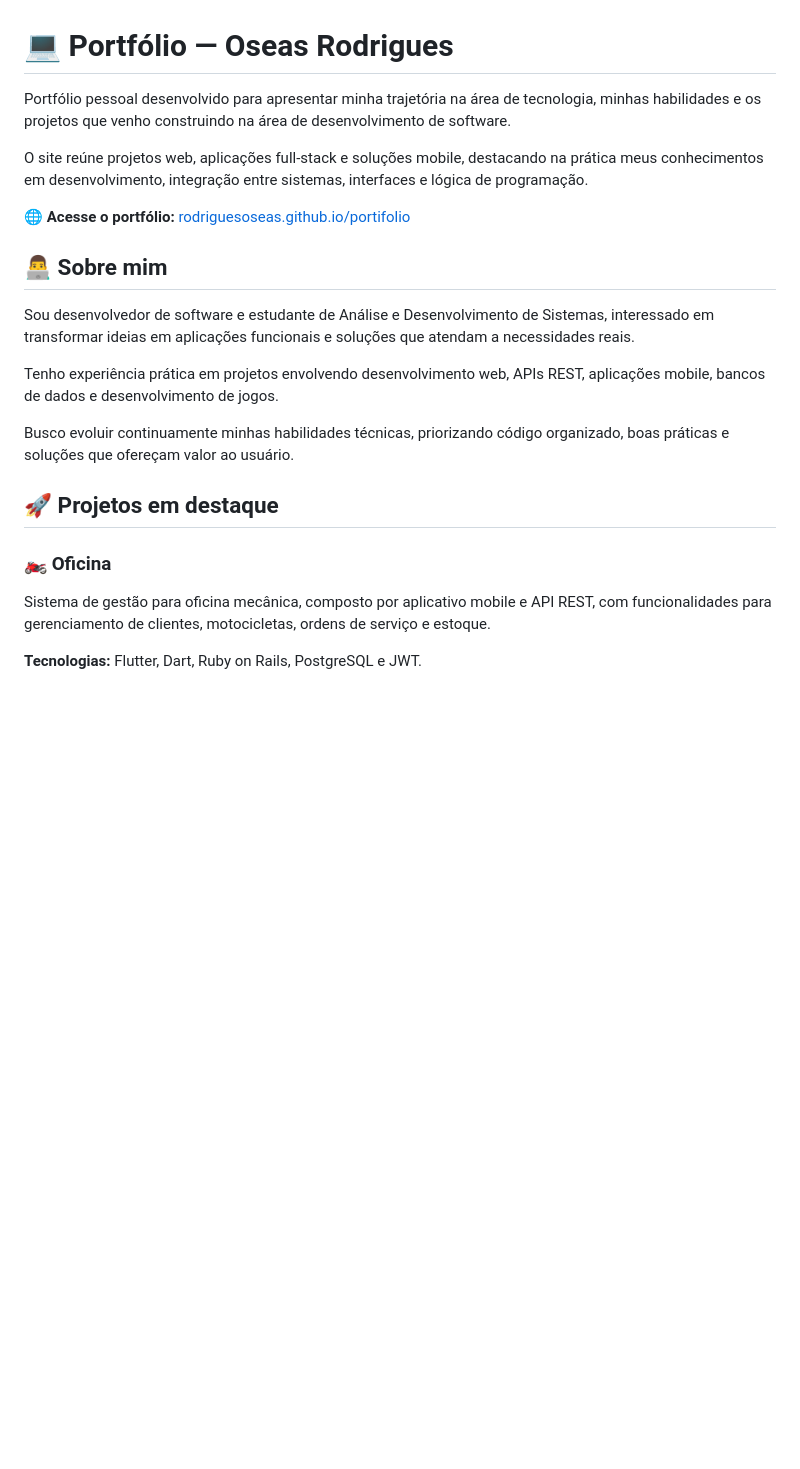
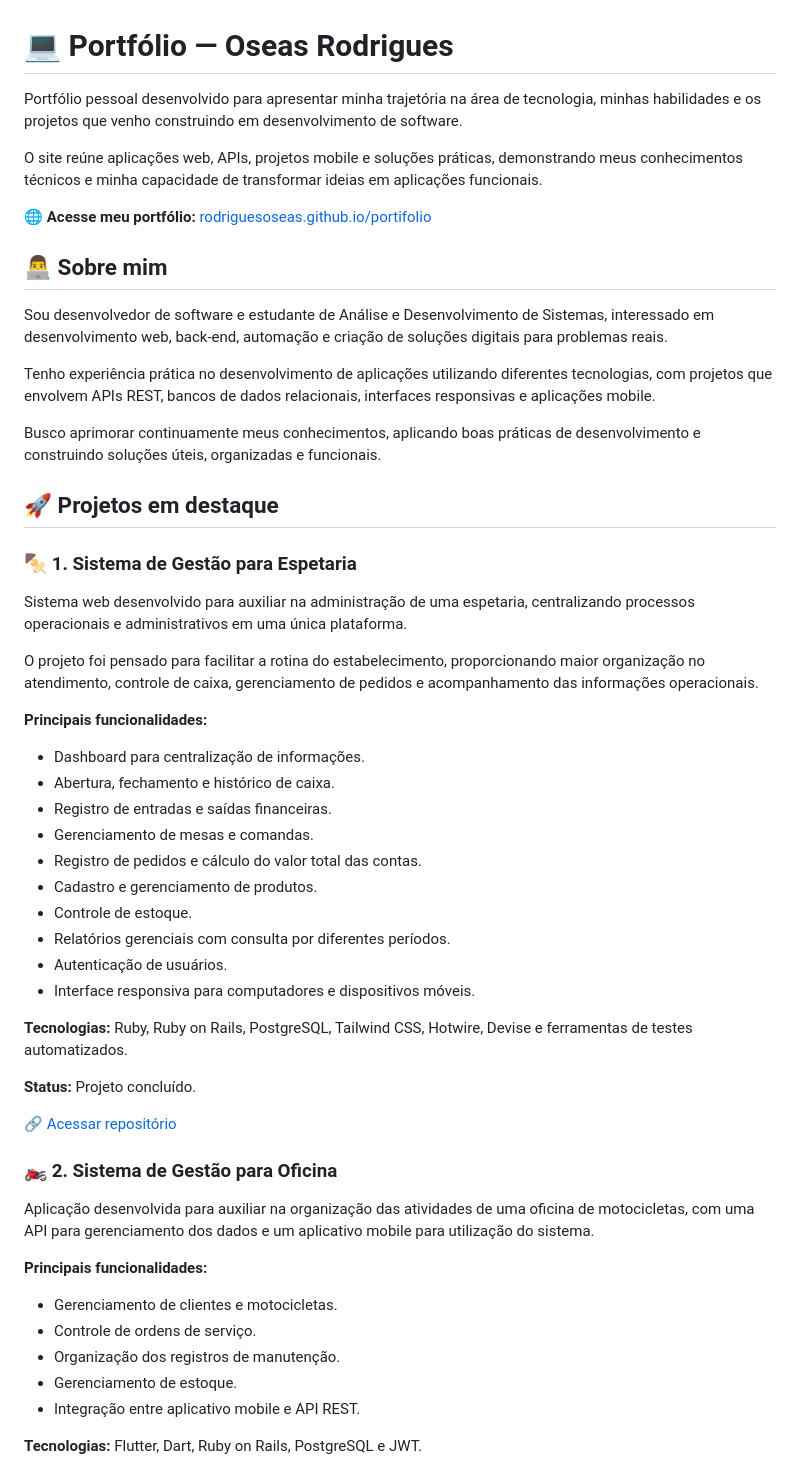
Before and after one commit to Rodriguesoseas/portifolio, a Markdown page: README.md, the part around one of its changes. Drawn GitHub-style; blank space fills up the shorter version.

```diff
--- a/README.md
+++ b/README.md
@@ -1,23 +1,55 @@
 # 💻 Portfólio — Oseas Rodrigues
 
-Portfólio pessoal desenvolvido para apresentar minha trajetória na área de tecnologia, minhas habilidades e os projetos que venho construindo na área de desenvolvimento de software.
+Portfólio pessoal desenvolvido para apresentar minha trajetória na área de tecnologia, minhas habilidades e os projetos que venho construindo em desenvolvimento de software.
 
-O site reúne projetos web, aplicações full-stack e soluções mobile, destacando na prática meus conhecimentos em desenvolvimento, integração entre sistemas, interfaces e lógica de programação.
+O site reúne aplicações web, APIs, projetos mobile e soluções práticas, demonstrando meus conhecimentos técnicos e minha capacidade de transformar ideias em aplicações funcionais.
 
-🌐 **Acesse o portfólio:** [rodriguesoseas.github.io/portifolio](https://rodriguesoseas.github.io/portifolio/)
+🌐 **Acesse meu portfólio:** [rodriguesoseas.github.io/portifolio](https://rodriguesoseas.github.io/portifolio/)
 
 ## 👨‍💻 Sobre mim
 
-Sou desenvolvedor de software e estudante de Análise e Desenvolvimento de Sistemas, interessado em transformar ideias em aplicações funcionais e soluções que atendam a necessidades reais.
+Sou desenvolvedor de software e estudante de Análise e Desenvolvimento de Sistemas, interessado em desenvolvimento web, back-end, automação e criação de soluções digitais para problemas reais.
 
-Tenho experiência prática em projetos envolvendo desenvolvimento web, APIs REST, aplicações mobile, bancos de dados e desenvolvimento de jogos.
+Tenho experiência prática no desenvolvimento de aplicações utilizando diferentes tecnologias, com projetos que envolvem APIs REST, bancos de dados relacionais, interfaces responsivas e aplicações mobile.
 
-Busco evoluir continuamente minhas habilidades técnicas, priorizando código organizado, boas práticas e soluções que ofereçam valor ao usuário.
+Busco aprimorar continuamente meus conhecimentos, aplicando boas práticas de desenvolvimento e construindo soluções úteis, organizadas e funcionais.
 
 ## 🚀 Projetos em destaque
 
-### 🏍️ Oficina
-Sistema de gestão para oficina mecânica, composto por aplicativo mobile e API REST, com funcionalidades para gerenciamento de clientes, motocicletas, ordens de serviço e estoque.
+### 🍢 1. Sistema de Gestão para Espetaria
+
+Sistema web desenvolvido para auxiliar na administração de uma espetaria, centralizando processos operacionais e administrativos em uma única plataforma.
+
+O projeto foi pensado para facilitar a rotina do estabelecimento, proporcionando maior organização no atendimento, controle de caixa, gerenciamento de pedidos e acompanhamento das informações operacionais.
+
+**Principais funcionalidades:**
+- Dashboard para centralização de informações.
+- Abertura, fechamento e histórico de caixa.
+- Registro de entradas e saídas financeiras.
+- Gerenciamento de mesas e comandas.
+- Registro de pedidos e cálculo do valor total das contas.
+- Cadastro e gerenciamento de produtos.
+- Controle de estoque.
+- Relatórios gerenciais com consulta por diferentes períodos.
+- Autenticação de usuários.
+- Interface responsiva para computadores e dispositivos móveis.
+
+**Tecnologias:** Ruby, Ruby on Rails, PostgreSQL, Tailwind CSS, Hotwire, Devise e ferramentas de testes automatizados.
+
+**Status:** Projeto concluído.
+
+🔗 [Acessar repositório](https://github.com/Rodriguesoseas/SistemaRestaurente)
+
+### 🏍️ 2. Sistema de Gestão para Oficina
+
+Aplicação desenvolvida para auxiliar na organização das atividades de uma oficina de motocicletas, com uma API para gerenciamento dos dados e um aplicativo mobile para utilização do sistema.
+
+**Principais funcionalidades:**
+- Gerenciamento de clientes e motocicletas.
+- Controle de ordens de serviço.
+- Organização dos registros de manutenção.
+- Gerenciamento de estoque.
+- Integração entre aplicativo mobile e API REST.
 
 **Tecnologias:** Flutter, Dart, Ruby on Rails, PostgreSQL e JWT.
 
```
Also changed, not shown: other parts of README.md (+39 -20 lines).
